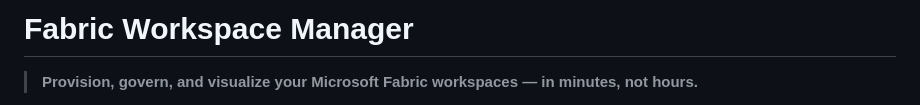
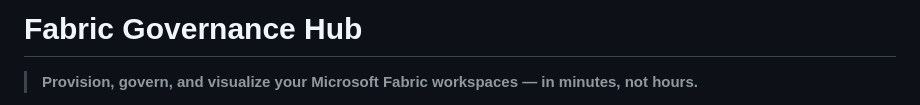
Before and after one commit to misantibanez/fabric-governance-hub, a Markdown page: README.md, the part around the change. Rendered like a GitHub page.

Commit message:
Rename project in README
Updated project name from 'Fabric Workspace Manager' to 'Fabric Governance Hub' in the README.

```diff
--- a/README.md
+++ b/README.md
@@ -1,4 +1,4 @@
-# Fabric Workspace Manager
+# Fabric Governance Hub
 
 > **Provision, govern, and visualize your Microsoft Fabric workspaces — in minutes, not hours.**
 
```
